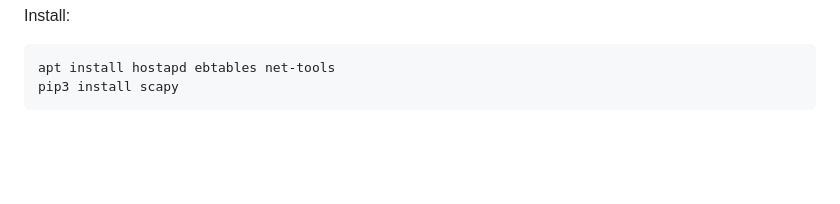
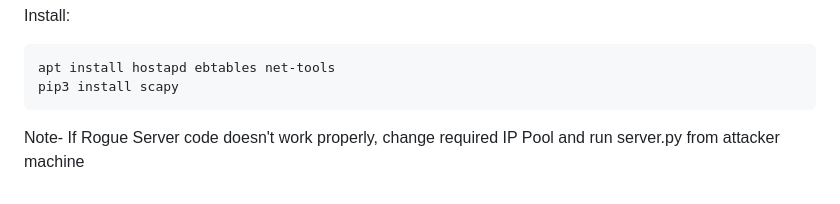
Before and after one commit to SubhagSharma/DHCP_Starvation_Rogue_Packet_Sniffer, a Markdown page: README.md, the part around the change. GitHub-like rendering; blank space fills up the shorter version.

````diff
--- a/README.md
+++ b/README.md
@@ -246,3 +246,4 @@ Install:
 apt install hostapd ebtables net-tools
 pip3 install scapy
 ```
+Note- If Rogue Server code doesn't work properly, change required IP Pool and run server.py from attacker machine
````
